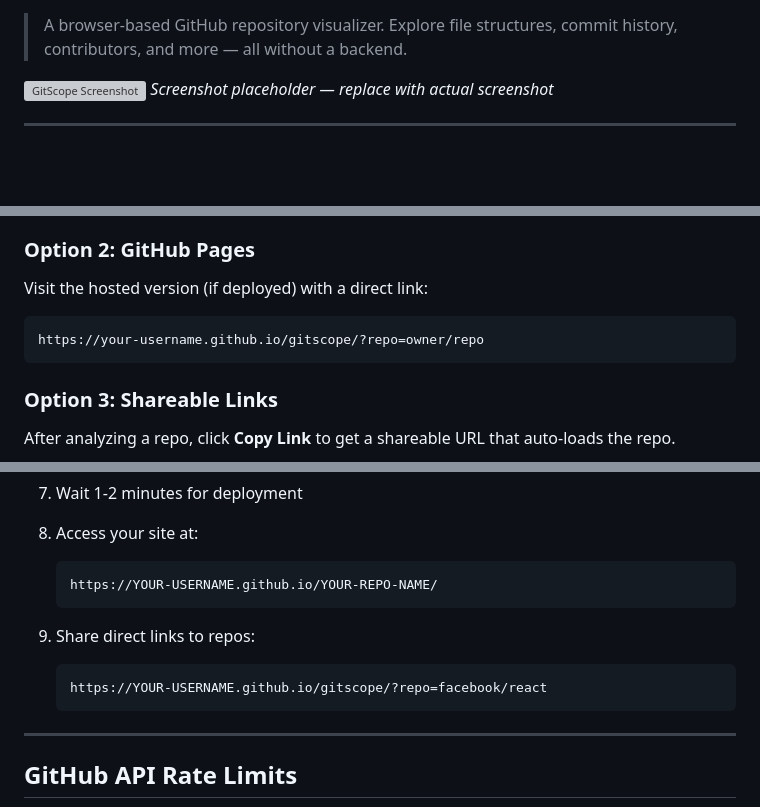
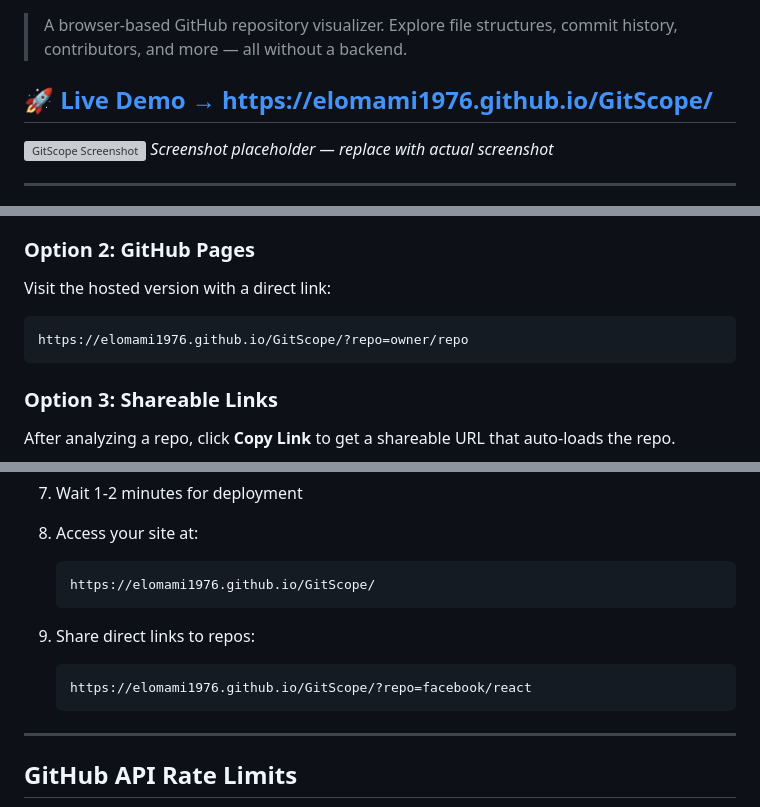
Before and after one commit to Elomami1976/GitScope, a Markdown page: README.md, 3 parts joined by grey strips. Drawn GitHub-style; blank space fills up the shorter version; grey boxes are pictures that could not be loaded.

Commit message:
Update README with correct GitHub Pages URL

````diff
--- a/README.md
+++ b/README.md
@@ -4,5 +5,7 @@
 
 > A browser-based GitHub repository visualizer. Explore file structures, commit history, contributors, and more — all without a backend.
+
+## 🚀 [Live Demo → https://elomami1976.github.io/GitScope/](https://elomami1976.github.io/GitScope/)
 
 ![GitScope Screenshot](screenshot.png)
 *Screenshot placeholder — replace with actual screenshot*
@@ -75,9 +78,9 @@ No backend, no authentication, no installation required.
 4. Click **Analyze**
 
 ### Option 2: GitHub Pages
-Visit the hosted version (if deployed) with a direct link:
+Visit the hosted version with a direct link:
 ```
-https://your-username.github.io/gitscope/?repo=owner/repo
+https://elomami1976.github.io/GitScope/?repo=owner/repo
 ```
 
 ### Option 3: Shareable Links
@@ -103,12 +106,12 @@ After analyzing a repo, click **Copy Link** to get a shareable URL that auto-loa
 
 8. Access your site at:
    ```
-   https://YOUR-USERNAME.github.io/YOUR-REPO-NAME/
+   https://elomami1976.github.io/GitScope/
    ```
 
 9. Share direct links to repos:
    ```
-   https://YOUR-USERNAME.github.io/gitscope/?repo=facebook/react
+   https://elomami1976.github.io/GitScope/?repo=facebook/react
    ```
 
 ---
````
Also changed, not shown: other parts of README.md (+1 -0 lines).
